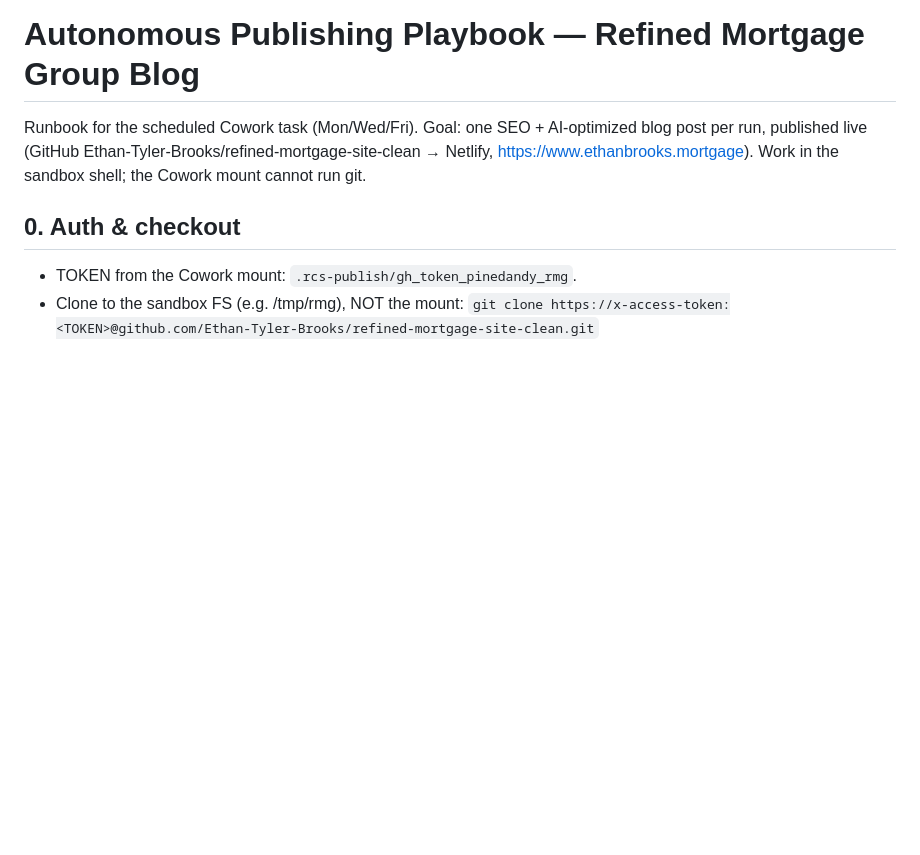
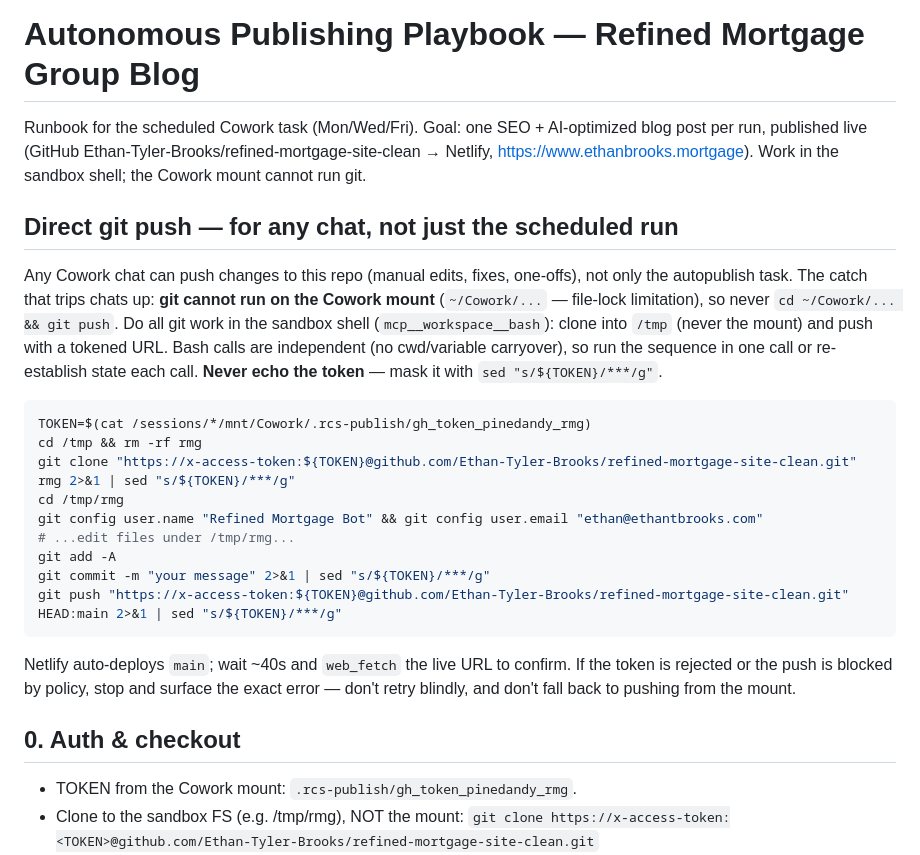
Before and after one commit to Ethan-Tyler-Brooks/refined-mortgage-site-clean, a Markdown page: PUBLISHING-PLAYBOOK.md, the part around the change. GitHub-like rendering; blank space fills up the shorter version.

Commit message:
docs(playbook): add standalone Direct git push section for any chat

````diff
--- a/PUBLISHING-PLAYBOOK.md
+++ b/PUBLISHING-PLAYBOOK.md
@@ -4,6 +4,32 @@ Runbook for the scheduled Cowork task (Mon/Wed/Fri). Goal: one SEO + AI-optimize
 blog post per run, published live (GitHub Ethan-Tyler-Brooks/refined-mortgage-site-clean
 → Netlify, https://www.ethanbrooks.mortgage). Work in the sandbox shell; the Cowork
 mount cannot run git.
+
+## Direct git push — for any chat, not just the scheduled run
+
+Any Cowork chat can push changes to this repo (manual edits, fixes, one-offs), not only the
+autopublish task. The catch that trips chats up: **git cannot run on the Cowork mount**
+(`~/Cowork/...` — file-lock limitation), so never `cd ~/Cowork/... && git push`. Do all git
+work in the sandbox shell (`mcp__workspace__bash`): clone into `/tmp` (never the mount) and
+push with a tokened URL. Bash calls are independent (no cwd/variable carryover), so run the
+sequence in one call or re-establish state each call. **Never echo the token** — mask it with
+`sed "s/${TOKEN}/***/g"`.
+
+```bash
+TOKEN=$(cat /sessions/*/mnt/Cowork/.rcs-publish/gh_token_pinedandy_rmg)
+cd /tmp && rm -rf rmg
+git clone "https://x-access-token:${TOKEN}@github.com/Ethan-Tyler-Brooks/refined-mortgage-site-clean.git" rmg 2>&1 | sed "s/${TOKEN}/***/g"
+cd /tmp/rmg
+git config user.name "Refined Mortgage Bot" && git config user.email "ethan@ethantbrooks.com"
+# ...edit files under /tmp/rmg...
+git add -A
+git commit -m "your message" 2>&1 | sed "s/${TOKEN}/***/g"
+git push "https://x-access-token:${TOKEN}@github.com/Ethan-Tyler-Brooks/refined-mortgage-site-clean.git" HEAD:main 2>&1 | sed "s/${TOKEN}/***/g"
+```
+
+Netlify auto-deploys `main`; wait ~40s and `web_fetch` the live URL to confirm. If the token
+is rejected or the push is blocked by policy, stop and surface the exact error — don't retry
+blindly, and don't fall back to pushing from the mount.
 
 ## 0. Auth & checkout
 - TOKEN from the Cowork mount: `.rcs-publish/gh_token_pinedandy_rmg`.
````
